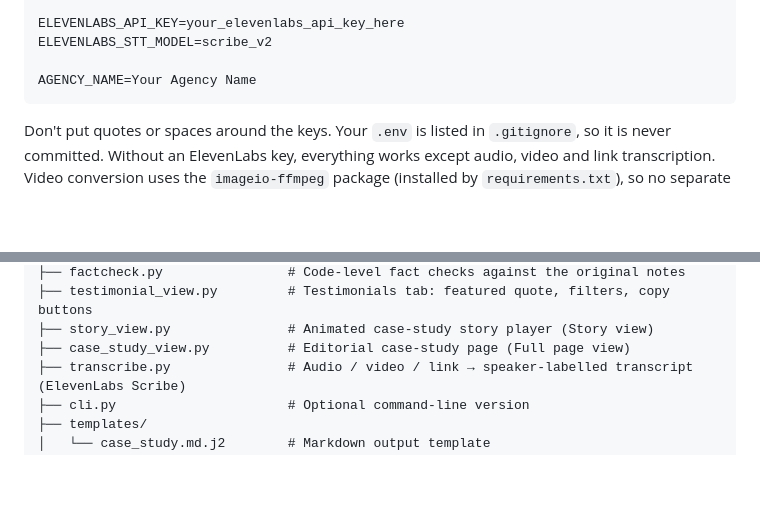
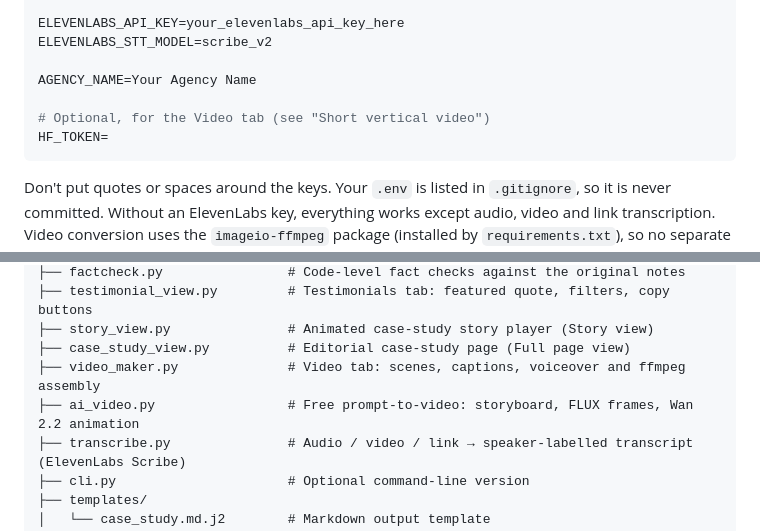
Before and after one commit to Abdul-Qahir-Jalali/Client-Testimonial-Case-Study-Builder, a Markdown page: README.md, 2 parts joined by grey strips. GitHub-like rendering; blank space fills up the shorter version.

````diff
--- a/README.md
+++ b/README.md
@@ -128,6 +129,9 @@ ELEVENLABS_API_KEY=your_elevenlabs_api_key_here
 ELEVENLABS_STT_MODEL=scribe_v2
 
 AGENCY_NAME=Your Agency Name
+
+# Optional, for the Video tab (see "Short vertical video")
+HF_TOKEN=
 ```
 
 Don't put quotes or spaces around the keys. Your `.env` is listed in `.gitignore`, so it is never committed. Without an ElevenLabs key, everything works except audio, video and link transcription. Video conversion uses the `imageio-ffmpeg` package (installed by `requirements.txt`), so no separate ffmpeg install is needed.
@@ -254,6 +274,8 @@ Client-Testimonial-Case-Study-Builder/
 ├── testimonial_view.py         # Testimonials tab: featured quote, filters, copy buttons
 ├── story_view.py               # Animated case-study story player (Story view)
 ├── case_study_view.py          # Editorial case-study page (Full page view)
+├── video_maker.py              # Video tab: scenes, captions, voiceover and ffmpeg assembly
+├── ai_video.py                 # Free prompt-to-video: storyboard, FLUX frames, Wan 2.2 animation
 ├── transcribe.py               # Audio / video / link → speaker-labelled transcript (ElevenLabs Scribe)
 ├── cli.py                      # Optional command-line version
 ├── templates/
````
Also changed, not shown: other parts of README.md (+17 -0 lines), PRODUCT.md (+1 -1 lines), assets/screenshots/01-add-feedback.png, 7 other files.
